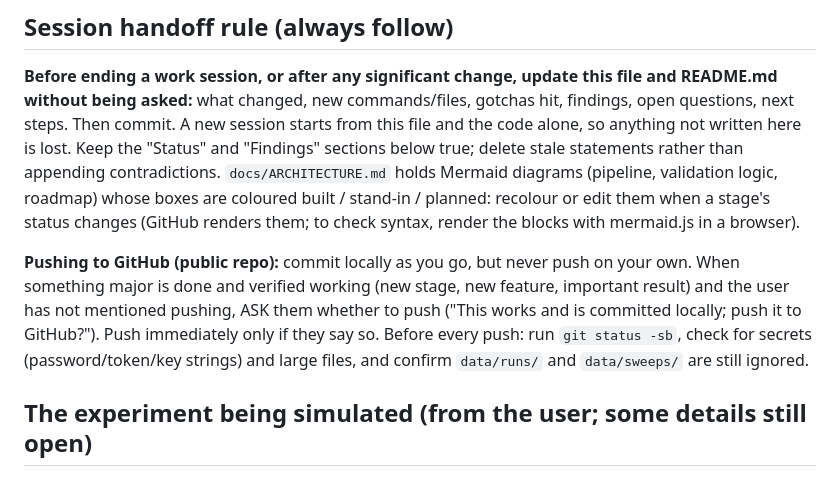
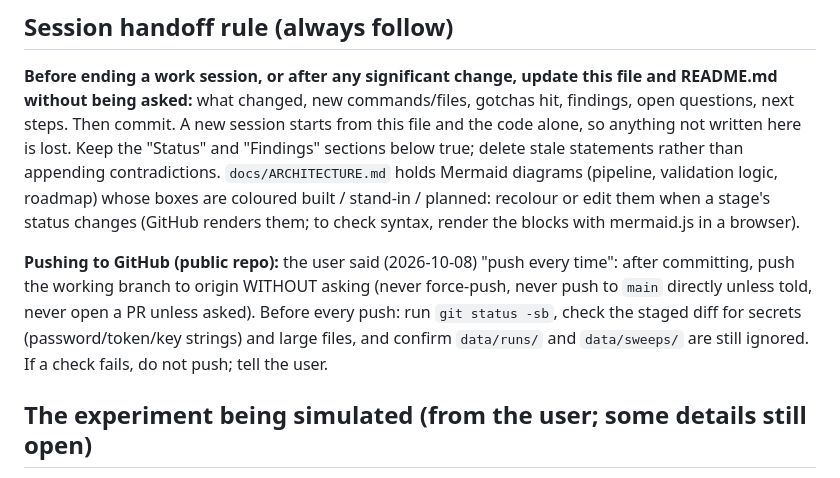
Before and after one commit to CHB-Bohrer/Sim_Live_Cell_Analysis, a Markdown page: CLAUDE.md, the part around the change. Drawn GitHub-style.

Commit message:
CLAUDE.md: record standing instruction to push after every commit
Co-Authored-By: Claude Sonnet 5.5 <noreply@anthropic.com>
Claude-Session: https://claude.ai/code/session_01BynhkryT8KUWcJEiWNHiu2

```diff
--- a/CLAUDE.md
+++ b/CLAUDE.md
@@ -12,11 +12,10 @@ below true; delete stale statements rather than appending contradictions. `docs/
 (pipeline, validation logic, roadmap) whose boxes are coloured built / stand-in / planned: recolour or edit them when a
 stage's status changes (GitHub renders them; to check syntax, render the blocks with mermaid.js in a browser).
 
-**Pushing to GitHub (public repo):** commit locally as you go, but never push on your own. When something major is
-done and verified working (new stage, new feature, important result) and the user has not mentioned pushing, ASK
-them whether to push ("This works and is committed locally; push it to GitHub?"). Push immediately only if they
-say so. Before every push: run `git status -sb`, check for secrets (password/token/key strings) and large files, and
-confirm `data/runs/` and `data/sweeps/` are still ignored.
+**Pushing to GitHub (public repo):** the user said (2026-10-08) "push every time": after committing, push the working branch to
+origin WITHOUT asking (never force-push, never push to `main` directly unless told, never open a PR unless asked). Before every
+push: run `git status -sb`, check the staged diff for secrets (password/token/key strings) and large files, and confirm
+`data/runs/` and `data/sweeps/` are still ignored. If a check fails, do not push; tell the user.
 
 ## The experiment being simulated (from the user; some details still open)
 - Loci: LacO/TetO-array-like labels plus MS2 bursting; reported as three different colors. Unclear whether MS2 is a
```
